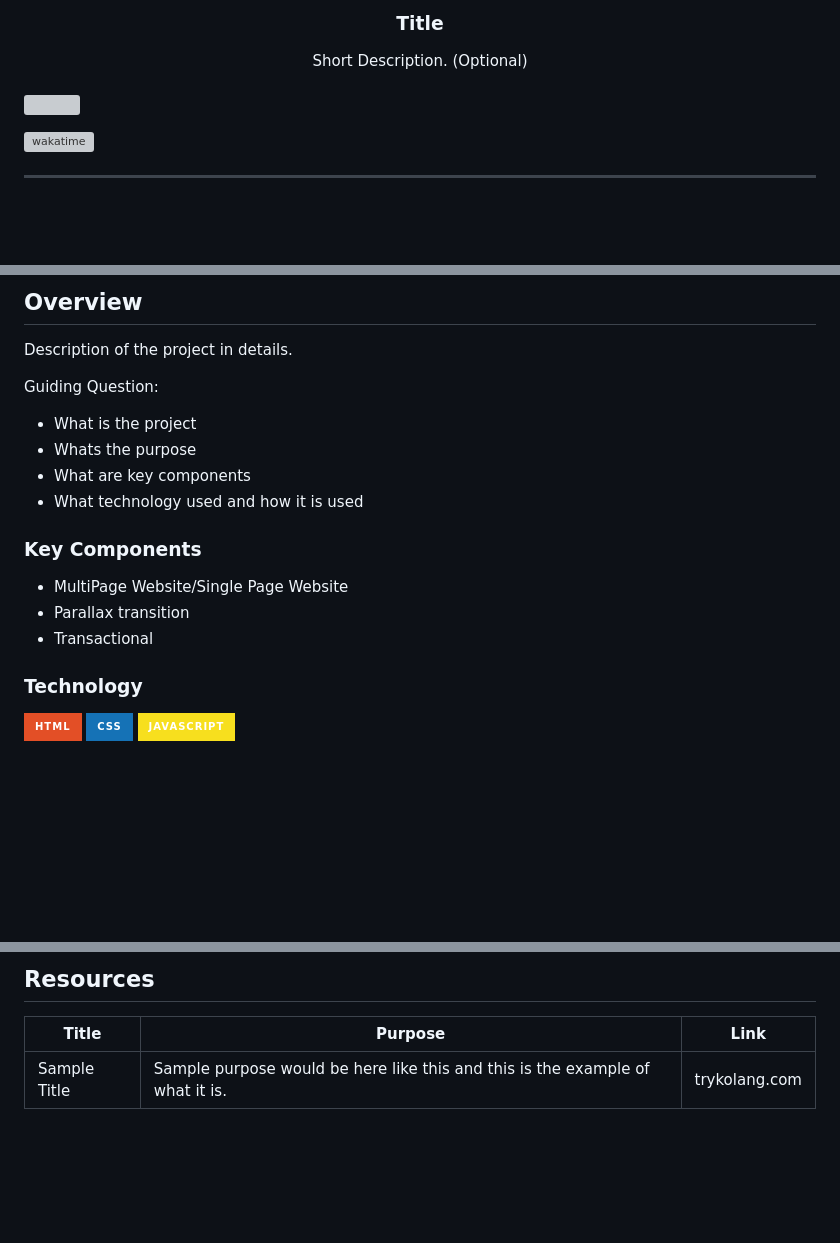
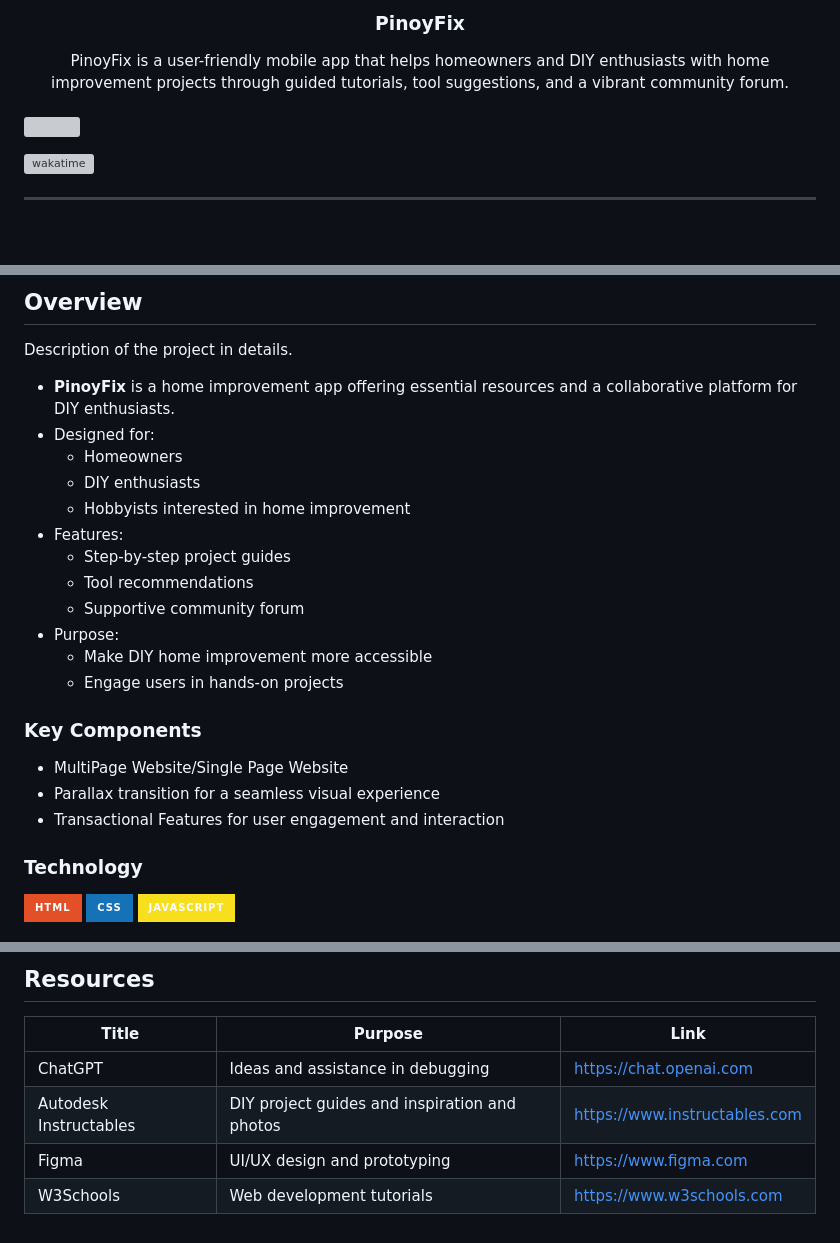
Before and after one commit to FEU-TECH-Advance-Web-Design-Ramirez/AWD-FINALS-CROCONAW, a Markdown page: readme.md, 3 parts joined by grey strips. GitHub-like rendering; badges without logos; blank space fills up the shorter version; grey boxes are pictures that could not be loaded.

Commit message:
docs (read me): Update README with project details and description for PinoyFix

```diff
--- a/readme.md
+++ b/readme.md
@@ -9,11 +9,11 @@
     <img src="./assets/img/nyebe_white.png" alt="Nyebe" width="130" height="100">
   </a>
 <!-- TODO: Change Title to the name of the title of your Project -->
-  <h3 align="center">Title</h3>
+  <h3 align="center">PinoyFix</h3>
 </div>
 <!-- TODO: Make a short description -->
 <div align="center">
-  Short Description. (Optional)
+PinoyFix is a user-friendly mobile app that helps homeowners and DIY enthusiasts with home improvement projects through guided tutorials, tool suggestions, and a vibrant community forum.
 </div>
 
 <br />
@@ -61,18 +61,26 @@
 <!-- The following are just sample -->
 Description of the project in details.
 
-Guiding Question:
-- What is the project
-- Whats the purpose
-- What are key components
-- What technology used and how it is used
+
+- **PinoyFix** is a home improvement app offering essential resources and a collaborative platform for DIY enthusiasts.
+- Designed for:
+  - Homeowners
+  - DIY enthusiasts
+  - Hobbyists interested in home improvement
+- Features:
+  - Step-by-step project guides
+  - Tool recommendations
+  - Supportive community forum
+- Purpose:
+  - Make DIY home improvement more accessible
+  - Engage users in hands-on projects
 
 ### Key Components
 <!-- TODO: List of Key Components -->
 <!-- The following are just sample -->
 - MultiPage Website/Single Page Website
-- Parallax transition
-- Transactional
+- Parallax transition for a seamless visual experience
+- Transactional Features for user engagement and interaction
 
 ### Technology
 <!-- TODO: List of Technology Used -->
@@ -119,4 +127,7 @@ WD-ProjectName
 <!-- TODO: Add References -->
 | Title | Purpose | Link |
 |-|-|-|
-| Sample Title | Sample purpose would be here like this and this is the example of what it is. | trykolang.com |
+| ChatGPT | Ideas and assistance in debugging | https://chat.openai.com |
+| Autodesk Instructables | DIY project guides and inspiration and photos | https://www.instructables.com |
+| Figma | UI/UX design and prototyping | https://www.figma.com |
+| W3Schools | Web development tutorials | https://www.w3schools.com |
```
Also changed, not shown: other parts of readme.md (+3 -3 lines).
